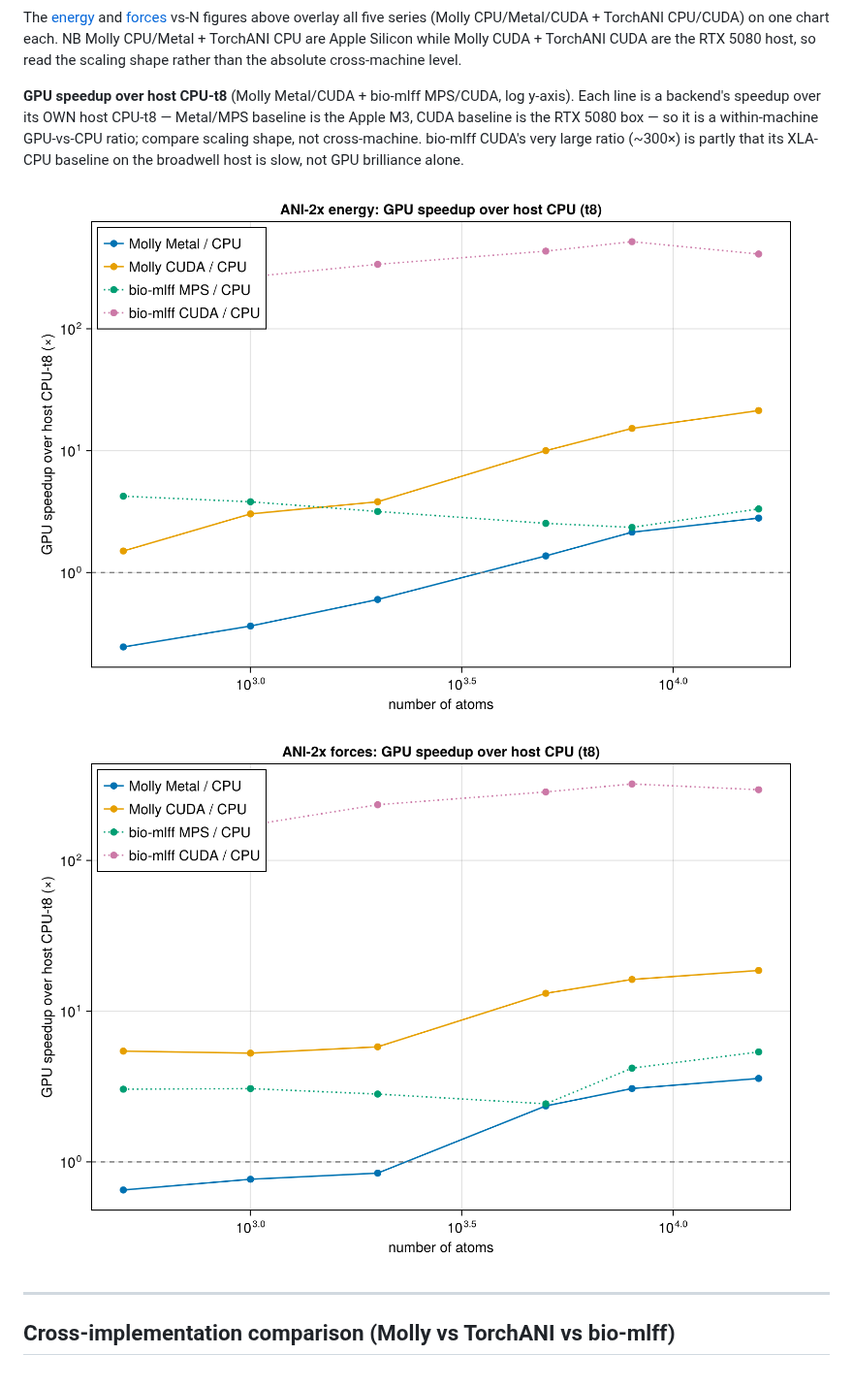
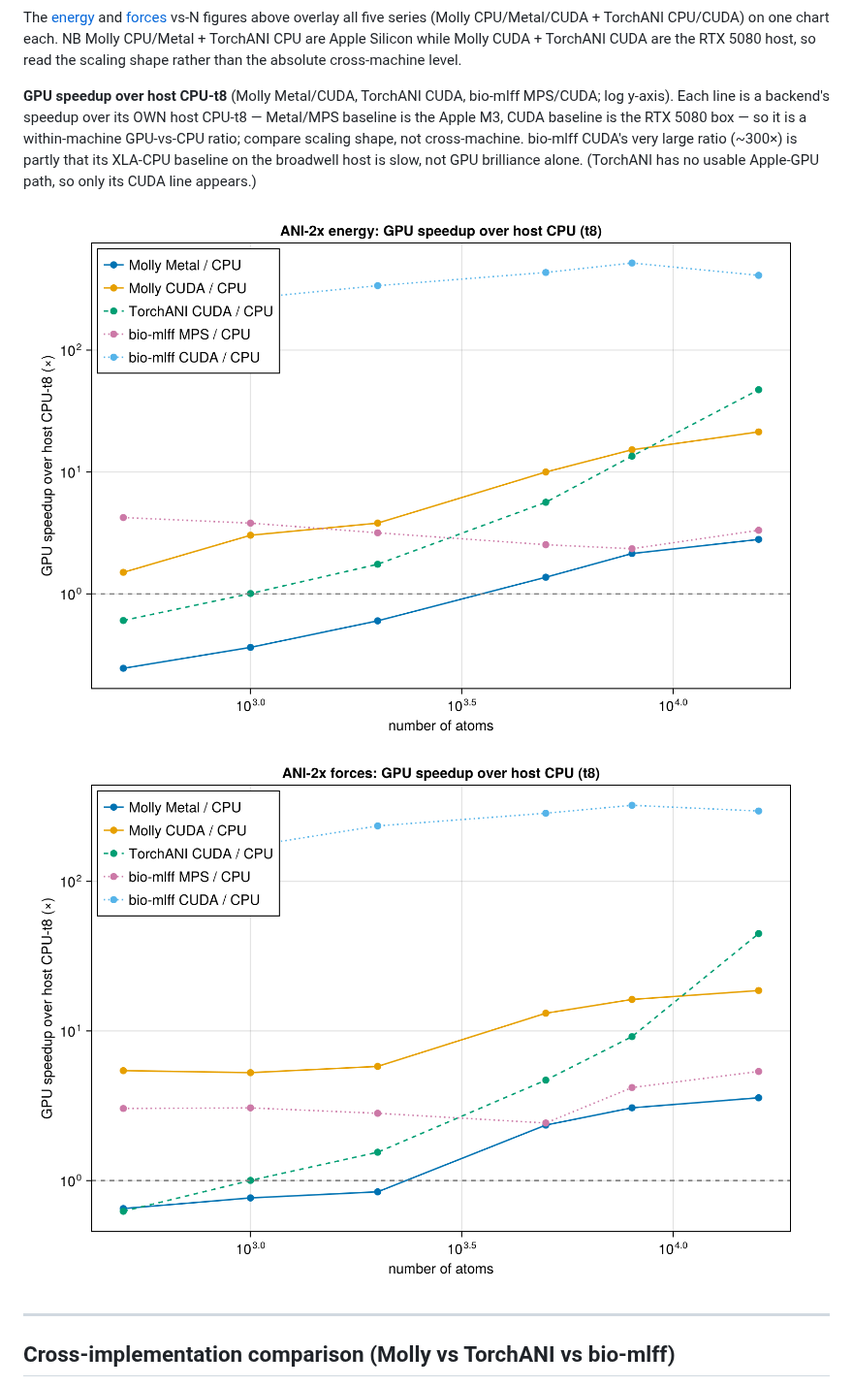
Before and after one commit to JuliaMolSim/Molly.jl, a Markdown page: benchmark/ani_benchmarks.md, the part around one of its changes. Shown at 97% size. Drawn GitHub-style; pictures changed too: benchmark/images/energy_speedup.png, benchmark/images/forces_speedup.png.

Commit message:
ANI: add TorchANI CUDA to the GPU-speedup plots (PR #260)
Speedup figures now include TorchANI CUDA / CPU (dashed) alongside Molly Metal/CUDA and bio-mlff
MPS/CUDA. TorchANI has no usable Apple-GPU path, so only its CUDA line appears. Its CPU-t8 baseline
falls back to the M3 measurement when the cyclops-host baseline isn't present (cross-machine, so it
understates the ratio); the plotter auto-uses the cyclops baseline once available.

```diff
--- a/benchmark/ani_benchmarks.md
+++ b/benchmark/ani_benchmarks.md
@@ -200,9 +200,10 @@ above overlay all five series (Molly CPU/Metal/CUDA + TorchANI CPU/CUDA) on one
 CPU/Metal + TorchANI CPU are Apple Silicon while Molly CUDA + TorchANI CUDA are the RTX 5080 host, so
 read the scaling shape rather than the absolute cross-machine level.
 
-**GPU speedup over host CPU-t8** (Molly Metal/CUDA + bio-mlff MPS/CUDA, log y-axis). Each line is a
-backend's speedup over its OWN host CPU-t8 — Metal/MPS baseline is the Apple M3, CUDA baseline is the
-RTX 5080 box — so it is a within-machine GPU-vs-CPU ratio; compare scaling shape, not cross-machine.
-bio-mlff CUDA's very large ratio (~300×) is partly that its XLA-CPU baseline on the broadwell host is
-slow, not GPU brilliance alone.
+**GPU speedup over host CPU-t8** (Molly Metal/CUDA, TorchANI CUDA, bio-mlff MPS/CUDA; log y-axis).
+Each line is a backend's speedup over its OWN host CPU-t8 — Metal/MPS baseline is the Apple M3, CUDA
+baseline is the RTX 5080 box — so it is a within-machine GPU-vs-CPU ratio; compare scaling shape, not
+cross-machine. bio-mlff CUDA's very large ratio (~300×) is partly that its XLA-CPU baseline on the
+broadwell host is slow, not GPU brilliance alone. (TorchANI has no usable Apple-GPU path, so only its
+CUDA line appears.)
 
```
Also changed, not shown: other parts of benchmark/ani_benchmarks.md (+2 -2 lines), 1 other file.
